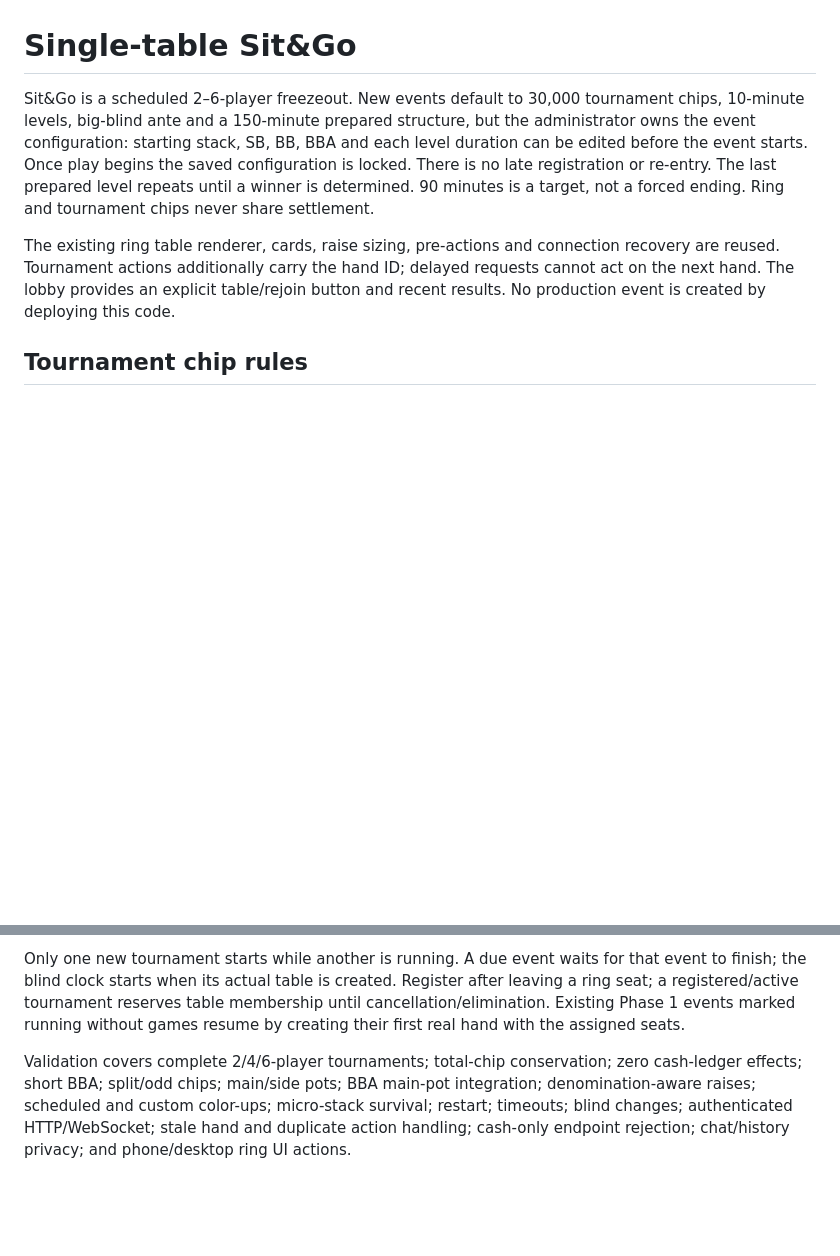
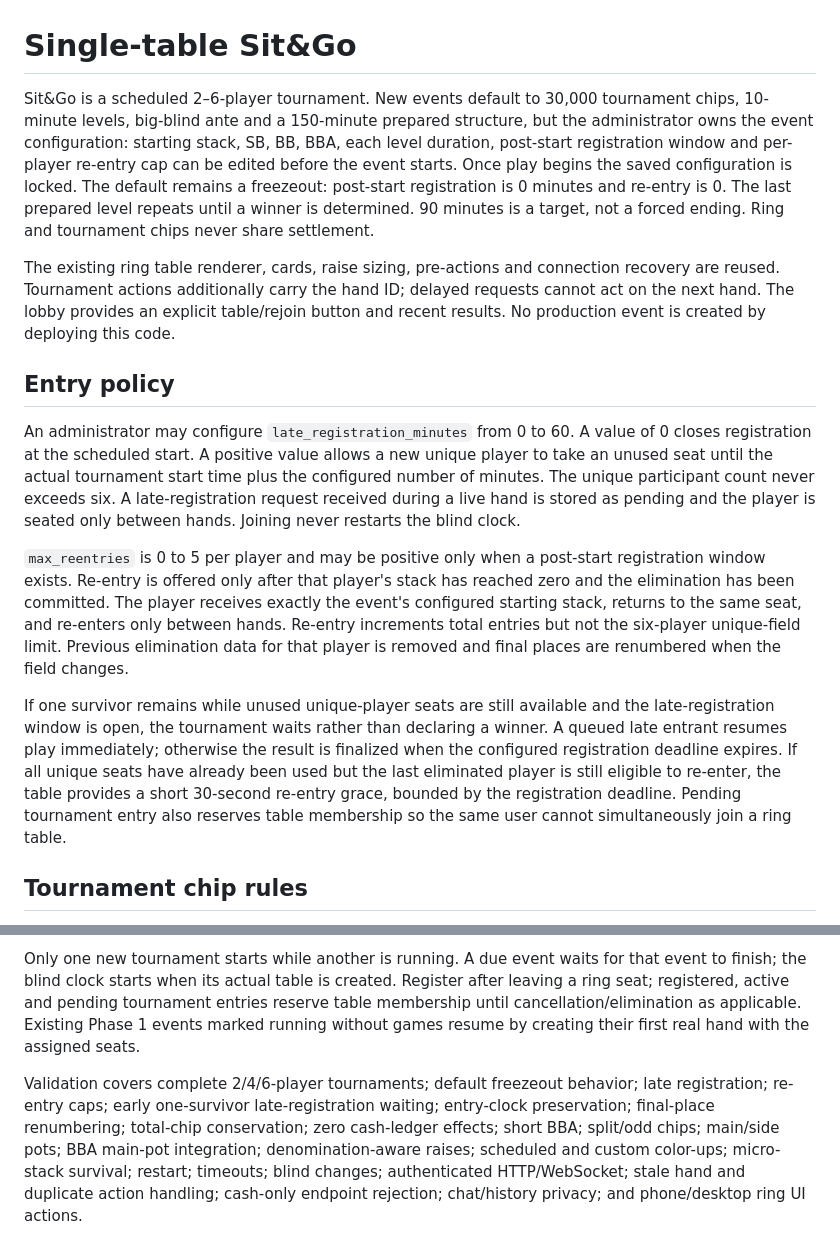
Before and after one commit to sanoken0201-beep/jj-arena-live, a Markdown page: docs/SITNGO_GAMEPLAY.md, 2 parts joined by grey strips. Drawn GitHub-style; blank space fills up the shorter version.

Commit message:
Document optional Sit&Go late registration and re-entry

```diff
--- a/docs/SITNGO_GAMEPLAY.md
+++ b/docs/SITNGO_GAMEPLAY.md
@@ -1,17 +1,44 @@
 # Single-table Sit&Go
 
-Sit&Go is a scheduled 2–6-player freezeout. New events default to 30,000 tournament
+Sit&Go is a scheduled 2–6-player tournament. New events default to 30,000 tournament
 chips, 10-minute levels, big-blind ante and a 150-minute prepared structure, but the
-administrator owns the event configuration: starting stack, SB, BB, BBA and each
-level duration can be edited before the event starts. Once play begins the saved
-configuration is locked. There is no late registration or re-entry. The last
-prepared level repeats until a winner is determined. 90 minutes is a target, not a
-forced ending. Ring and tournament chips never share settlement.
+administrator owns the event configuration: starting stack, SB, BB, BBA, each
+level duration, post-start registration window and per-player re-entry cap can be
+edited before the event starts. Once play begins the saved configuration is locked.
+The default remains a freezeout: post-start registration is 0 minutes and re-entry
+is 0. The last prepared level repeats until a winner is determined. 90 minutes is
+a target, not a forced ending. Ring and tournament chips never share settlement.
 
 The existing ring table renderer, cards, raise sizing, pre-actions and connection
 recovery are reused. Tournament actions additionally carry the hand ID; delayed
 requests cannot act on the next hand. The lobby provides an explicit table/rejoin
 button and recent results. No production event is created by deploying this code.
+
+## Entry policy
+
+An administrator may configure `late_registration_minutes` from 0 to 60. A value
+of 0 closes registration at the scheduled start. A positive value allows a new
+unique player to take an unused seat until the actual tournament start time plus
+the configured number of minutes. The unique participant count never exceeds six.
+A late-registration request received during a live hand is stored as pending and
+the player is seated only between hands. Joining never restarts the blind clock.
+
+`max_reentries` is 0 to 5 per player and may be positive only when a post-start
+registration window exists. Re-entry is offered only after that player's stack has
+reached zero and the elimination has been committed. The player receives exactly
+the event's configured starting stack, returns to the same seat, and re-enters only
+between hands. Re-entry increments total entries but not the six-player unique-field
+limit. Previous elimination data for that player is removed and final places are
+renumbered when the field changes.
+
+If one survivor remains while unused unique-player seats are still available and
+the late-registration window is open, the tournament waits rather than declaring
+a winner. A queued late entrant resumes play immediately; otherwise the result is
+finalized when the configured registration deadline expires. If all unique seats
+have already been used but the last eliminated player is still eligible to re-enter,
+the table provides a short 30-second re-entry grace, bounded by the registration
+deadline. Pending tournament entry also reserves table membership so the same user
+cannot simultaneously join a ring table.
 
 ## Tournament chip rules
 
@@ -76,12 +103,15 @@ Deploy one application worker, as required by the existing in-process ring locks
 
 Only one new tournament starts while another is running. A due event waits for
 that event to finish; the blind clock starts when its actual table is created.
-Register after leaving a ring seat; a registered/active tournament reserves table
-membership until cancellation/elimination. Existing Phase 1 events marked running
-without games resume by creating their first real hand with the assigned seats.
+Register after leaving a ring seat; registered, active and pending tournament
+entries reserve table membership until cancellation/elimination as applicable.
+Existing Phase 1 events marked running without games resume by creating their
+first real hand with the assigned seats.
 
-Validation covers complete 2/4/6-player tournaments; total-chip conservation;
-zero cash-ledger effects; short BBA; split/odd chips; main/side pots; BBA main-pot
+Validation covers complete 2/4/6-player tournaments; default freezeout behavior;
+late registration; re-entry caps; early one-survivor late-registration waiting;
+entry-clock preservation; final-place renumbering; total-chip conservation; zero
+cash-ledger effects; short BBA; split/odd chips; main/side pots; BBA main-pot
 integration; denomination-aware raises; scheduled and custom color-ups; micro-stack
 survival; restart; timeouts; blind changes; authenticated HTTP/WebSocket; stale
 hand and duplicate action handling; cash-only endpoint rejection; chat/history
```
